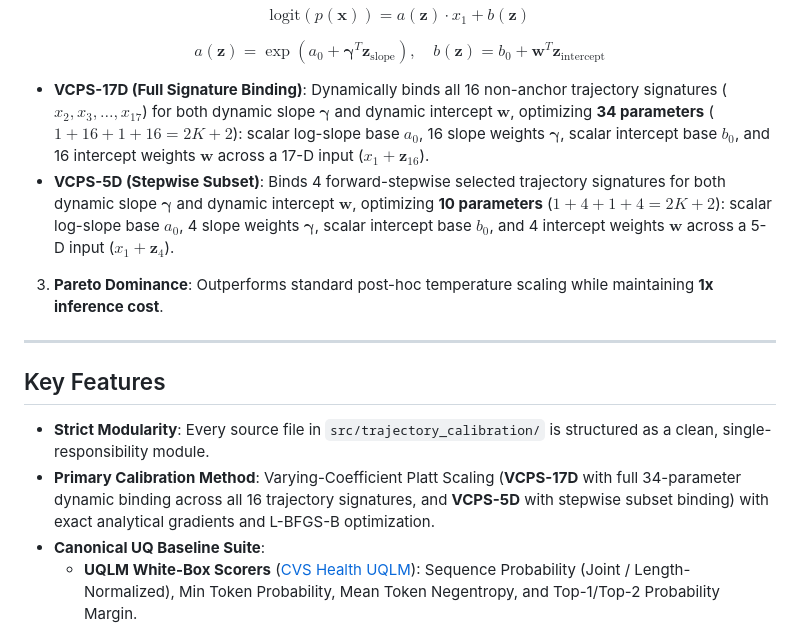
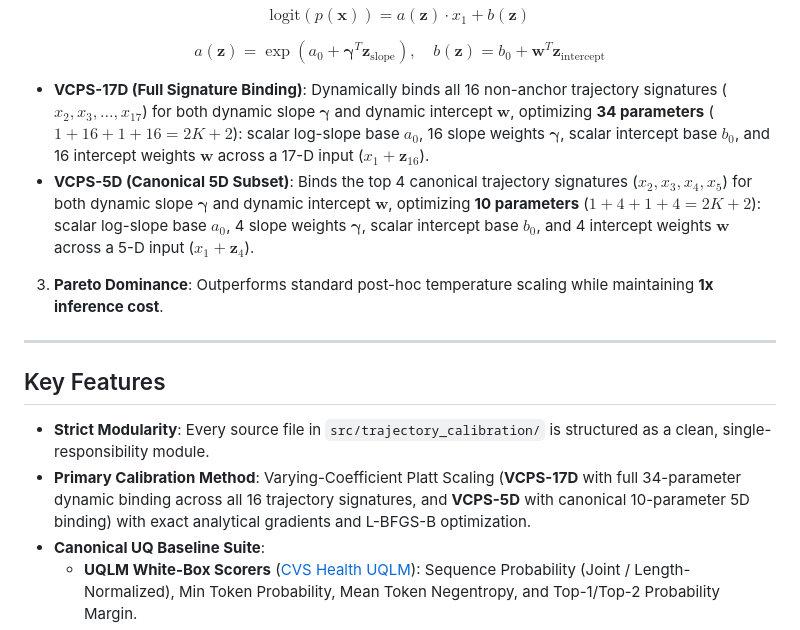
Before and after one commit to pika-droid/trajectory_calibration, a Markdown page: README.md, the part around the change. Drawn GitHub-style.

Commit message:
docs: align VCPS-5D descriptions with canonical 5D trajectory features

```diff
--- a/README.md
+++ b/README.md
@@ -26,7 +26,7 @@ $$\text{logit}(p(\mathbf{x})) = a(\mathbf{z}) \cdot x_1 + b(\mathbf{z})$$
 $$a(\mathbf{z}) = \exp(a_0 + \boldsymbol{\gamma}^T \mathbf{z}_{\text{slope}}), \quad b(\mathbf{z}) = b_0 + \mathbf{w}^T \mathbf{z}_{\text{intercept}}$$
 
 - **VCPS-17D (Full Signature Binding)**: Dynamically binds all 16 non-anchor trajectory signatures ($x_2, x_3, \dots, x_{17}$) for both dynamic slope $\boldsymbol{\gamma}$ and dynamic intercept $\mathbf{w}$, optimizing **34 parameters** ($1 + 16 + 1 + 16 = 2K + 2$): scalar log-slope base $a_0$, 16 slope weights $\boldsymbol{\gamma}$, scalar intercept base $b_0$, and 16 intercept weights $\mathbf{w}$ across a 17-D input ($x_1 + \mathbf{z}_{16}$).
-- **VCPS-5D (Stepwise Subset)**: Binds 4 forward-stepwise selected trajectory signatures for both dynamic slope $\boldsymbol{\gamma}$ and dynamic intercept $\mathbf{w}$, optimizing **10 parameters** ($1 + 4 + 1 + 4 = 2K + 2$): scalar log-slope base $a_0$, 4 slope weights $\boldsymbol{\gamma}$, scalar intercept base $b_0$, and 4 intercept weights $\mathbf{w}$ across a 5-D input ($x_1 + \mathbf{z}_4$).
+- **VCPS-5D (Canonical 5D Subset)**: Binds the top 4 canonical trajectory signatures ($x_2, x_3, x_4, x_5$) for both dynamic slope $\boldsymbol{\gamma}$ and dynamic intercept $\mathbf{w}$, optimizing **10 parameters** ($1 + 4 + 1 + 4 = 2K + 2$): scalar log-slope base $a_0$, 4 slope weights $\boldsymbol{\gamma}$, scalar intercept base $b_0$, and 4 intercept weights $\mathbf{w}$ across a 5-D input ($x_1 + \mathbf{z}_4$).
 
 3. **Pareto Dominance**: Outperforms standard post-hoc temperature scaling while maintaining **1x inference cost**.
 
@@ -35,7 +35,7 @@ $$a(\mathbf{z}) = \exp(a_0 + \boldsymbol{\gamma}^T \mathbf{z}_{\text{slope}}), \
 ## Key Features
 
 - **Strict Modularity**: Every source file in `src/trajectory_calibration/` is structured as a clean, single-responsibility module.
-- **Primary Calibration Method**: Varying-Coefficient Platt Scaling (**VCPS-17D** with full 34-parameter dynamic binding across all 16 trajectory signatures, and **VCPS-5D** with stepwise subset binding) with exact analytical gradients and L-BFGS-B optimization.
+- **Primary Calibration Method**: Varying-Coefficient Platt Scaling (**VCPS-17D** with full 34-parameter dynamic binding across all 16 trajectory signatures, and **VCPS-5D** with canonical 10-parameter 5D binding) with exact analytical gradients and L-BFGS-B optimization.
 - **Canonical UQ Baseline Suite**:
   - **UQLM White-Box Scorers** ([CVS Health UQLM](https://github.com/cvs-health/uqlm)): Sequence Probability (Joint / Length-Normalized), Min Token Probability, Mean Token Negentropy, and Top-1/Top-2 Probability Margin.
   - **Semantic Entropy & NLI Clustering** ([Kuhn et al., 2023 / UMPIRE OpenReview](https://openreview.net/forum?id=c9TWeKZQR4)): DeBERTa-v2-xlarge bidirectional NLI entailment clustering, LogSumExp cluster aggregation, and Cluster Assignment Entropy.
```
